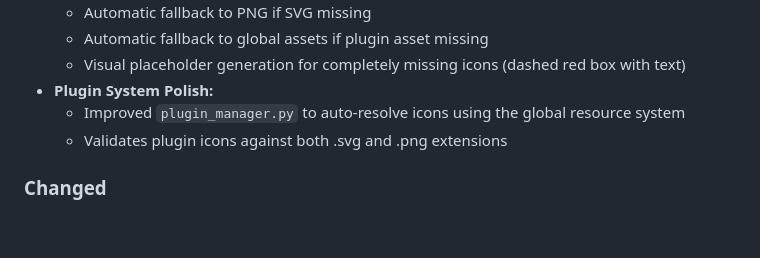
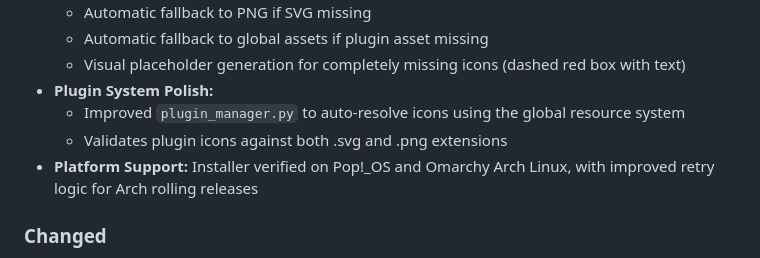
Before and after one commit to lukejmorrison/canvasforge, a Markdown page: CHANGELOG.md, the part around the change. GitHub-like rendering; blank space fills up the shorter version.

```diff
--- a/CHANGELOG.md
+++ b/CHANGELOG.md
@@ -14,6 +14,7 @@ All notable changes to this project will be documented in this file.
 - **Plugin System Polish:**
   - Improved `plugin_manager.py` to auto-resolve icons using the global resource system
   - Validates plugin icons against both .svg and .png extensions
+- **Platform Support:** Installer verified on Pop!_OS and Omarchy Arch Linux, with improved retry logic for Arch rolling releases
 
 ### Changed
 - **Crop Tool:** Updated to use the new robust icon loading system, fixing missing icon issues
```
Also changed, not shown: README.md (+12 -1 lines).
